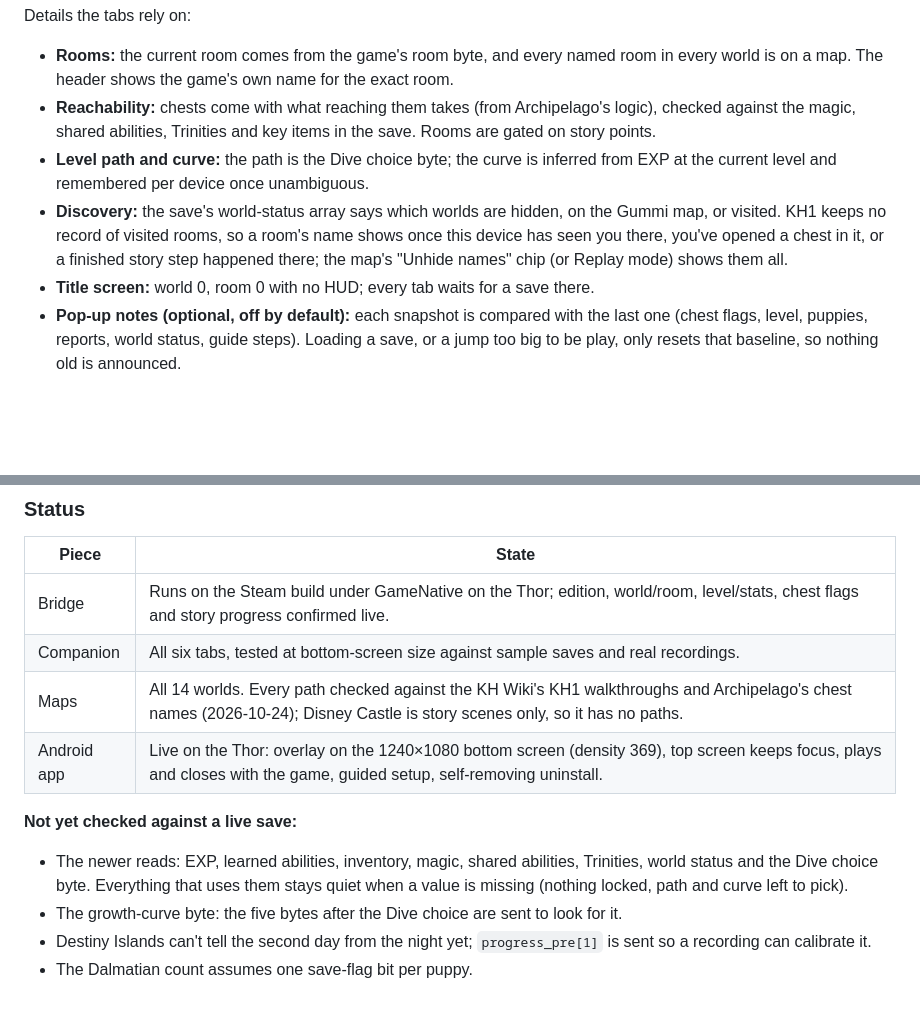
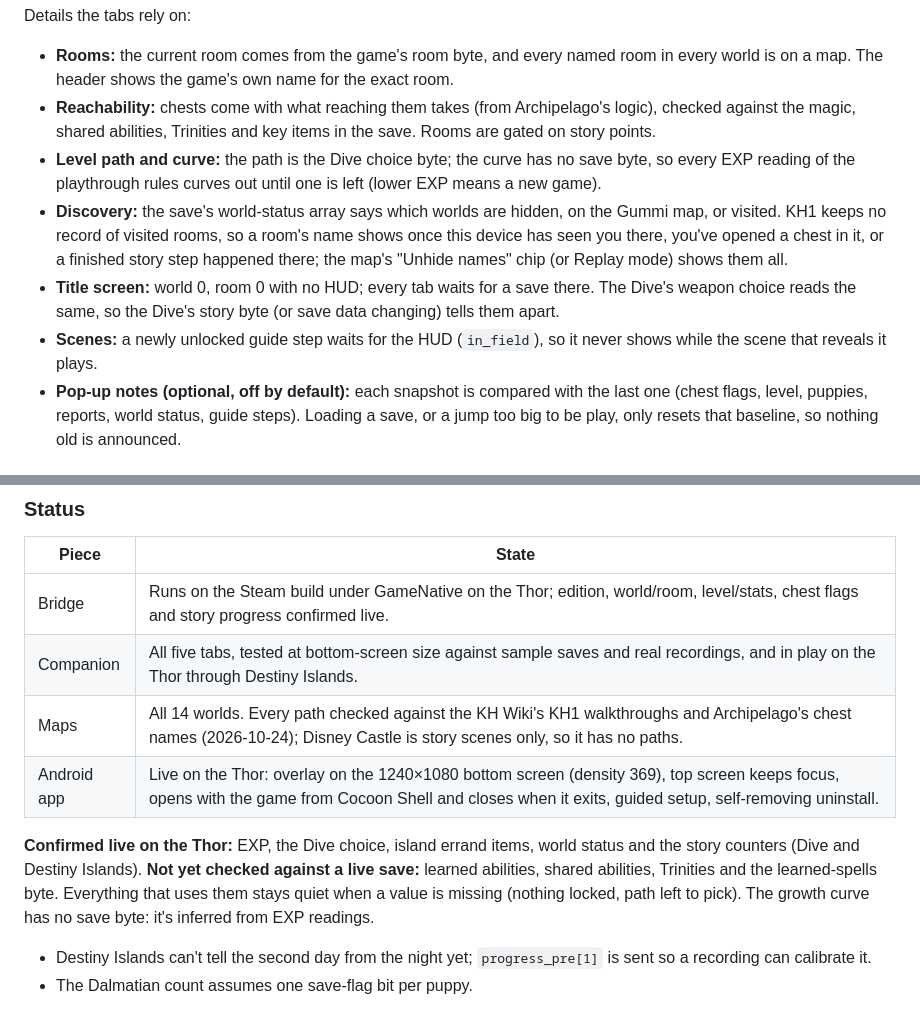
Before and after one commit to keberos/kh1-companion, a Markdown page: README.md, 2 parts joined by grey strips. GitHub-like rendering; blank space fills up the shorter version.

```diff
--- a/README.md
+++ b/README.md
@@ -121,9 +121,10 @@ The game is never patched. [LuaBackend](https://github.com/Sirius902/LuaBackend)
 Details the tabs rely on:
 - **Rooms:** the current room comes from the game's room byte, and every named room in every world is on a map. The header shows the game's own name for the exact room.
 - **Reachability:** chests come with what reaching them takes (from Archipelago's logic), checked against the magic, shared abilities, Trinities and key items in the save. Rooms are gated on story points.
-- **Level path and curve:** the path is the Dive choice byte; the curve is inferred from EXP at the current level and remembered per device once unambiguous.
+- **Level path and curve:** the path is the Dive choice byte; the curve has no save byte, so every EXP reading of the playthrough rules curves out until one is left (lower EXP means a new game).
 - **Discovery:** the save's world-status array says which worlds are hidden, on the Gummi map, or visited. KH1 keeps no record of visited rooms, so a room's name shows once this device has seen you there, you've opened a chest in it, or a finished story step happened there; the map's "Unhide names" chip (or Replay mode) shows them all.
-- **Title screen:** world 0, room 0 with no HUD; every tab waits for a save there.
+- **Title screen:** world 0, room 0 with no HUD; every tab waits for a save there. The Dive's weapon choice reads the same, so the Dive's story byte (or save data changing) tells them apart.
+- **Scenes:** a newly unlocked guide step waits for the HUD (`in_field`), so it never shows while the scene that reveals it plays.
 - **Pop-up notes (optional, off by default):** each snapshot is compared with the last one (chest flags, level, puppies, reports, world status, guide steps). Loading a save, or a jump too big to be play, only resets that baseline, so nothing old is announced.
 
 ### Install, by design
@@ -206,13 +208,12 @@ Bump `versionCode`/`versionName` in `android/app/build.gradle.kts`, update `RELE
 | Piece | State |
 |---|---|
 | Bridge | Runs on the Steam build under GameNative on the Thor; edition, world/room, level/stats, chest flags and story progress confirmed live. |
-| Companion | All six tabs, tested at bottom-screen size against sample saves and real recordings. |
+| Companion | All five tabs, tested at bottom-screen size against sample saves and real recordings, and in play on the Thor through Destiny Islands. |
 | Maps | All 14 worlds. Every path checked against the KH Wiki's KH1 walkthroughs and Archipelago's chest names (2026-10-24); Disney Castle is story scenes only, so it has no paths. |
-| Android app | Live on the Thor: overlay on the 1240×1080 bottom screen (density 369), top screen keeps focus, plays and closes with the game, guided setup, self-removing uninstall. |
+| Android app | Live on the Thor: overlay on the 1240×1080 bottom screen (density 369), top screen keeps focus, opens with the game from Cocoon Shell and closes when it exits, guided setup, self-removing uninstall. |
 
-**Not yet checked against a live save:**
-- The newer reads: EXP, learned abilities, inventory, magic, shared abilities, Trinities, world status and the Dive choice byte. Everything that uses them stays quiet when a value is missing (nothing locked, path and curve left to pick).
-- The growth-curve byte: the five bytes after the Dive choice are sent to look for it.
+**Confirmed live on the Thor:** EXP, the Dive choice, island errand items, world status and the story counters (Dive and Destiny Islands).
+**Not yet checked against a live save:** learned abilities, shared abilities, Trinities and the learned-spells byte. Everything that uses them stays quiet when a value is missing (nothing locked, path left to pick). The growth curve has no save byte: it's inferred from EXP readings.
 - Destiny Islands can't tell the second day from the night yet; `progress_pre[1]` is sent so a recording can calibrate it.
 - The Dalmatian count assumes one save-flag bit per puppy.
 
```
Also changed, not shown: other parts of README.md (+5 -4 lines), RELEASE_NOTES.md (+28 -11 lines), docs/screenshots/guide.png, docs/screenshots/progress.png, 5 other files.
